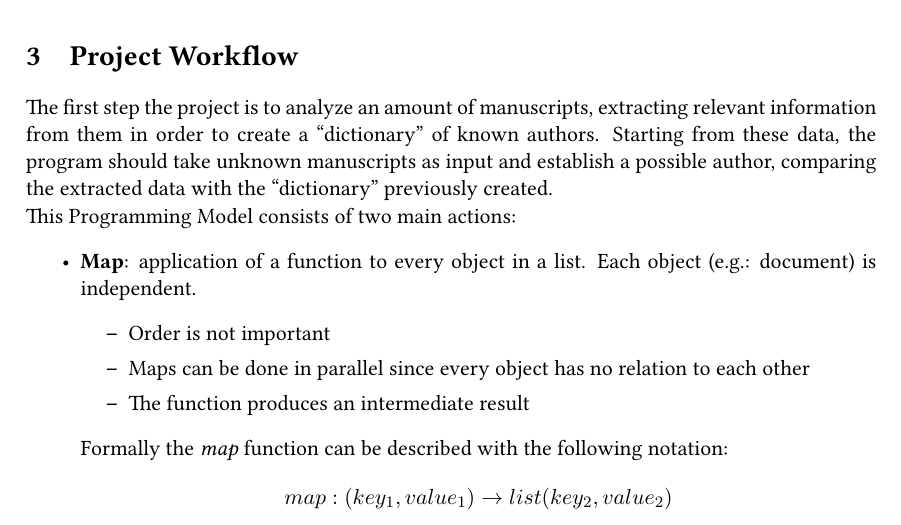
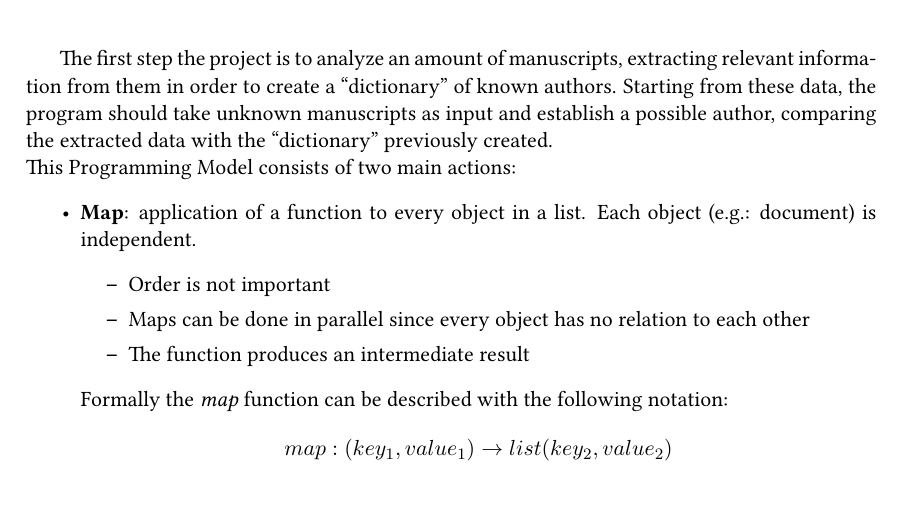
Before and after one commit to sentientmachin3/big-data-project, a LaTeX document (report/report.tex): part of page 4 of 5, cut at the place of the change. Compiled offline with pdfLaTeX.

```diff
--- a/report/report.tex
+++ b/report/report.tex
@@ -106,7 +106,6 @@
 		This project uses the MapReduce Programming Model. It allows expressing distributed computations on massive amounts of data. Considering it as an execution framework it is designed for large scale-data processing, and to be executed on clusters of commodity hardware.
 
 
-	\section{Project Workflow}
 	The first step the project is to analyze an amount of manuscripts, extracting relevant information from them in order to create a ``dictionary'' of known authors. Starting from these data, the program should take unknown manuscripts as input and establish a possible author, comparing the extracted data with the ``dictionary'' previously created.
 
 
```
Also changed, not shown: report/report.pdf (deleted), 5 other files.
